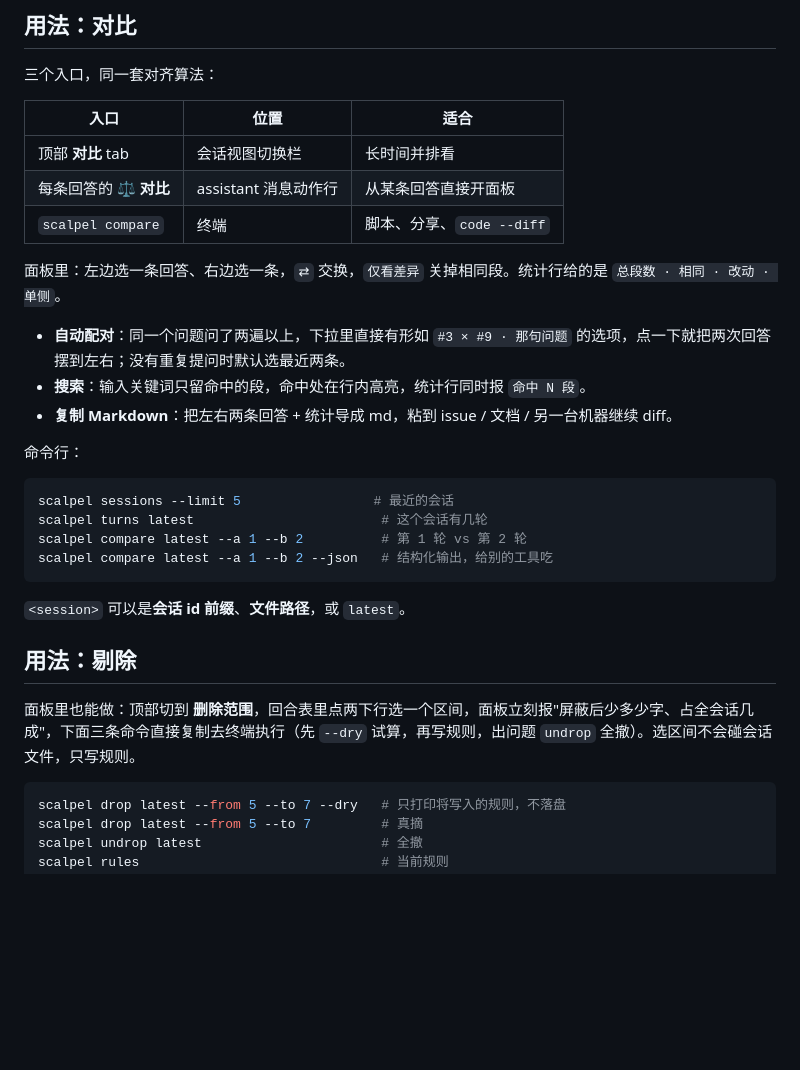
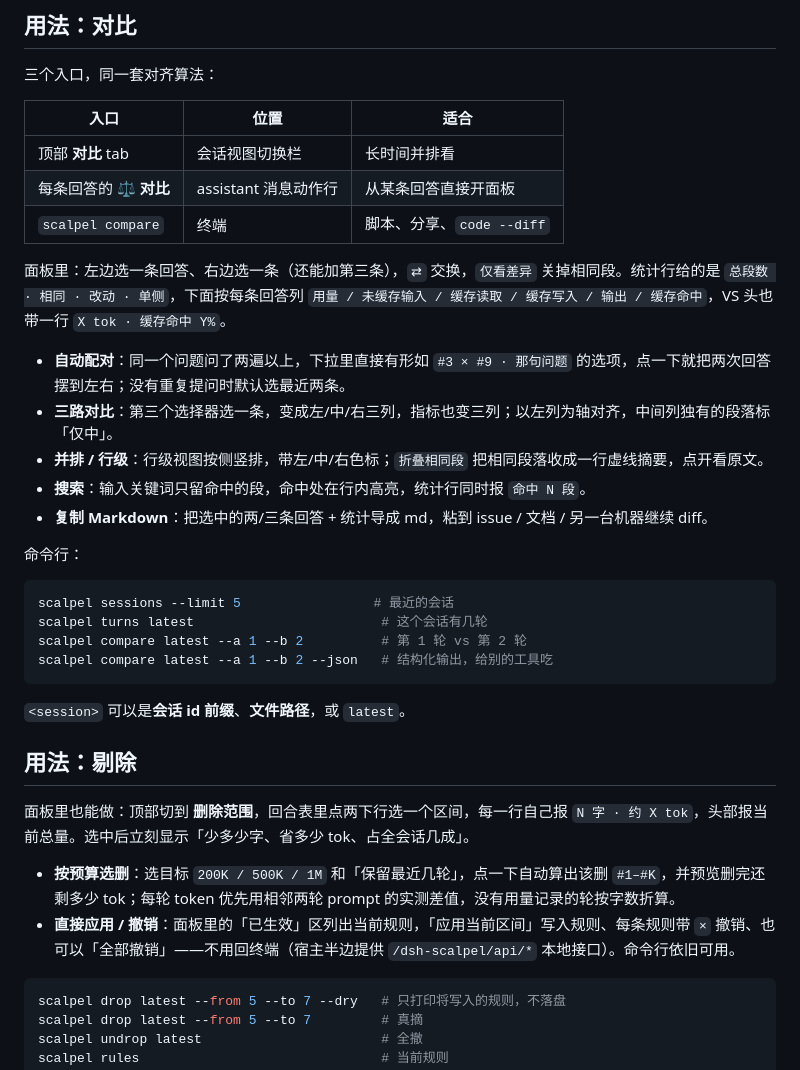
Before and after one commit to elegant01/dsh-scalpel, a Markdown page: README.md, the part around one of its changes. GitHub-like rendering; blank space fills up the shorter version.

````diff
--- a/README.md
+++ b/README.md
@@ -71,11 +76,13 @@ mklink /J "%USERPROFILE%\.dsh\profiles\desktop\node_modules\dsh-scalpel" "F:\cen
 | 每条回答的 **⚖ 对比** | assistant 消息动作行 | 从某条回答直接开面板 |
 | `scalpel compare` | 终端 | 脚本、分享、`code --diff` |
 
-面板里：左边选一条回答、右边选一条，`⇄` 交换，`仅看差异` 关掉相同段。统计行给的是 `总段数 · 相同 · 改动 · 单侧`。
+面板里：左边选一条回答、右边选一条（还能加第三条），`⇄` 交换，`仅看差异` 关掉相同段。统计行给的是 `总段数 · 相同 · 改动 · 单侧`，下面按每条回答列 `用量 / 未缓存输入 / 缓存读取 / 缓存写入 / 输出 / 缓存命中`，VS 头也带一行 `X tok · 缓存命中 Y%`。
 
 - **自动配对**：同一个问题问了两遍以上，下拉里直接有形如 `#3 × #9 · 那句问题` 的选项，点一下就把两次回答摆到左右；没有重复提问时默认选最近两条。
+- **三路对比**：第三个选择器选一条，变成左/中/右三列，指标也变三列；以左列为轴对齐，中间列独有的段落标「仅中」。
+- **并排 / 行级**：行级视图按侧竖排，带左/中/右色标；`折叠相同段` 把相同段落收成一行虚线摘要，点开看原文。
 - **搜索**：输入关键词只留命中的段，命中处在行内高亮，统计行同时报 `命中 N 段`。
-- **复制 Markdown**：把左右两条回答 + 统计导成 md，粘到 issue / 文档 / 另一台机器继续 diff。
+- **复制 Markdown**：把选中的两/三条回答 + 统计导成 md，粘到 issue / 文档 / 另一台机器继续 diff。
 
 命令行：
 
@@ -90,7 +97,10 @@ scalpel compare latest --a 1 --b 2 --json   # 结构化输出，给别的工具
 
 ## 用法：剔除
 
-面板里也能做：顶部切到 **删除范围**，回合表里点两下行选一个区间，面板立刻报"屏蔽后少多少字、占全会话几成"，下面三条命令直接复制去终端执行（先 `--dry` 试算，再写规则，出问题 `undrop` 全撤）。选区间不会碰会话文件，只写规则。
+面板里也能做：顶部切到 **删除范围**，回合表里点两下行选一个区间，每一行自己报 `N 字 · 约 X tok`，头部报当前总量。选中后立刻显示「少多少字、省多少 tok、占全会话几成」。
+
+- **按预算选删**：选目标 `200K / 500K / 1M` 和「保留最近几轮」，点一下自动算出该删 `#1–#K`，并预览删完还剩多少 tok；每轮 token 优先用相邻两轮 prompt 的实测差值，没有用量记录的轮按字数折算。
+- **直接应用 / 撤销**：面板里的「已生效」区列出当前规则，「应用当前区间」写入规则、每条规则带 `×` 撤销、也可以「全部撤销」——不用回终端（宿主半边提供 `/dsh-scalpel/api/*` 本地接口）。命令行依旧可用。
 
 ```sh
 scalpel drop latest --from 5 --to 7 --dry   # 只打印将写入的规则，不落盘
````
Also changed, not shown: other parts of README.md (+12 -7 lines), docs/preview.png, 4 other files.
